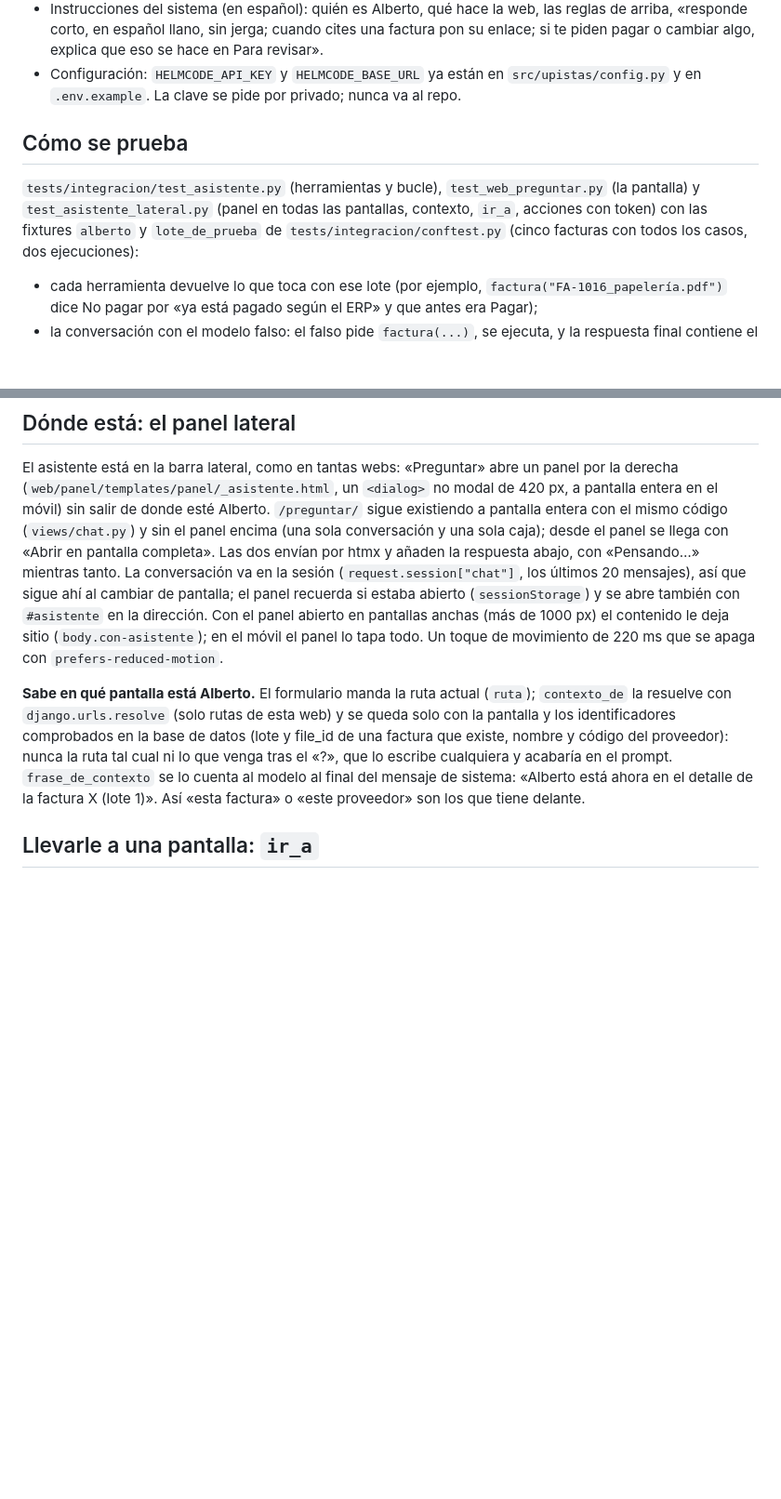
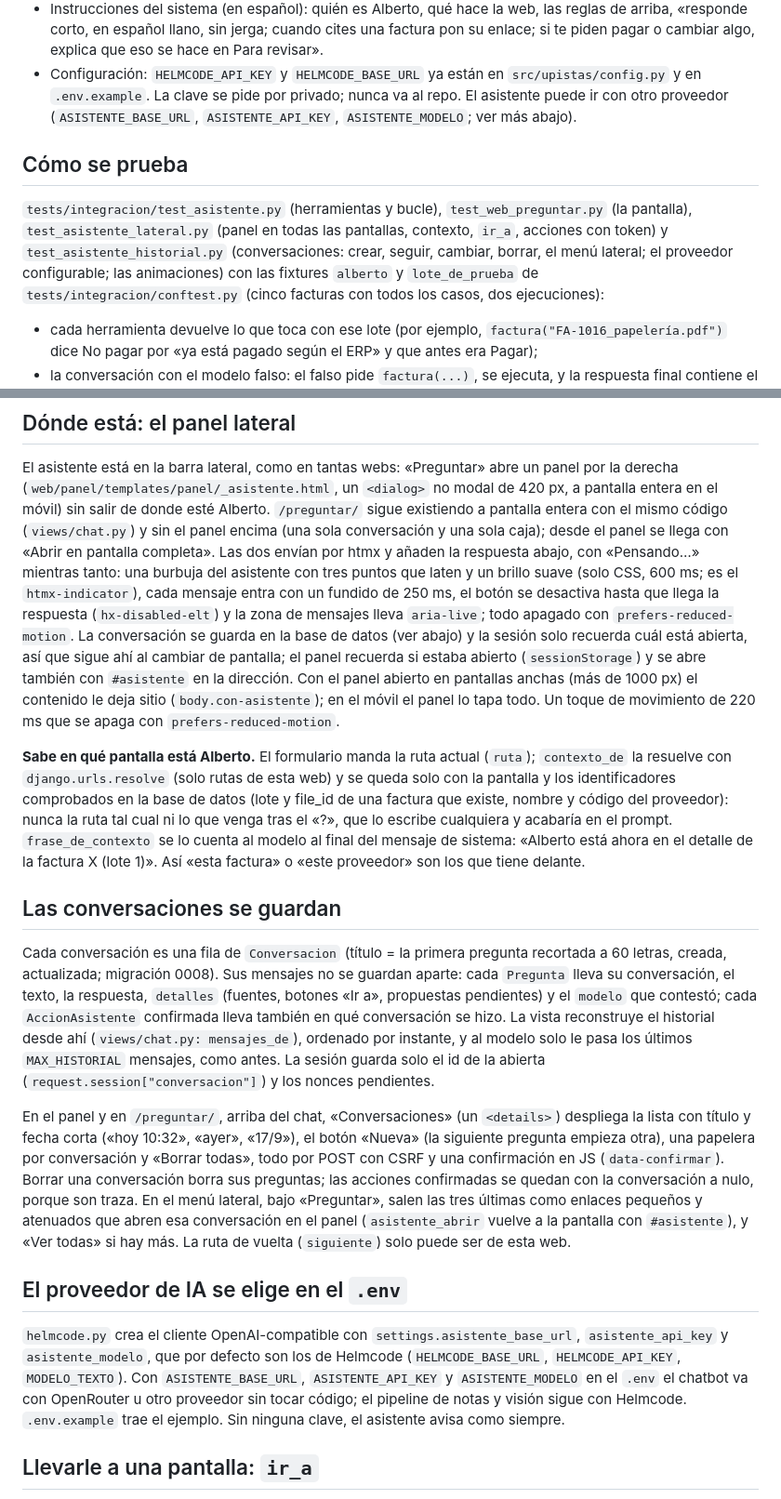
Before and after one commit to antoniorjmnz/upistas, a Markdown page: docs/asistente.md, 2 parts joined by grey strips. Shown at 93% size. Drawn GitHub-style; blank space fills up the shorter version.

Commit message:
docs(docs): el asistente guarda las conversaciones, las lista en el panel y el menú, y elige proveedor por .env (#39)

```diff
--- a/docs/asistente.md
+++ b/docs/asistente.md
@@ -56,12 +56,14 @@ donde está la respuesta. Preguntas que tiene que saber contestar desde el prime
   «responde corto, en español llano, sin jerga; cuando cites una factura pon su enlace; si te piden
   pagar o cambiar algo, explica que eso se hace en Para revisar».
 - Configuración: `HELMCODE_API_KEY` y `HELMCODE_BASE_URL` ya están en `src/upistas/config.py` y en
-  `.env.example`. La clave se pide por privado; nunca va al repo.
+  `.env.example`. La clave se pide por privado; nunca va al repo. El asistente puede ir con otro
+  proveedor (`ASISTENTE_BASE_URL`, `ASISTENTE_API_KEY`, `ASISTENTE_MODELO`; ver más abajo).
 
 ## Cómo se prueba
-`tests/integracion/test_asistente.py` (herramientas y bucle), `test_web_preguntar.py` (la pantalla) y
-`test_asistente_lateral.py` (panel en todas las pantallas, contexto, `ir_a`, acciones con token) con
-las fixtures `alberto` y `lote_de_prueba` de
+`tests/integracion/test_asistente.py` (herramientas y bucle), `test_web_preguntar.py` (la pantalla),
+`test_asistente_lateral.py` (panel en todas las pantallas, contexto, `ir_a`, acciones con token) y
+`test_asistente_historial.py` (conversaciones: crear, seguir, cambiar, borrar, el menú lateral; el
+proveedor configurable; las animaciones) con las fixtures `alberto` y `lote_de_prueba` de
 `tests/integracion/conftest.py` (cinco facturas con todos los casos, dos ejecuciones):
 - cada herramienta devuelve lo que toca con ese lote (por ejemplo, `factura("FA-1016_papelería.pdf")`
   dice No pagar por «ya está pagado según el ERP» y que antes era Pagar);
@@ -122,9 +124,12 @@ El asistente está en la barra lateral, como en tantas webs: «Preguntar» abre
 el móvil) sin salir de donde esté Alberto. `/preguntar/` sigue existiendo a pantalla entera con el
 mismo código (`views/chat.py`) y sin el panel encima (una sola conversación y una sola caja); desde
 el panel se llega con «Abrir en pantalla completa». Las dos envían por htmx y añaden la respuesta
-abajo, con «Pensando…» mientras tanto. La conversación va en la sesión (`request.session["chat"]`,
-los últimos 20 mensajes), así que sigue ahí al cambiar de pantalla; el panel recuerda si estaba
-abierto (`sessionStorage`) y se abre también con `#asistente` en la dirección. Con el panel abierto
+abajo, con «Pensando…» mientras tanto: una burbuja del asistente con tres puntos que laten y un brillo
+suave (solo CSS, 600 ms; es el `htmx-indicator`), cada mensaje entra con un fundido de 250 ms, el botón
+se desactiva hasta que llega la respuesta (`hx-disabled-elt`) y la zona de mensajes lleva `aria-live`;
+todo apagado con `prefers-reduced-motion`. La conversación se guarda en la base de datos (ver abajo) y
+la sesión solo recuerda cuál está abierta, así que sigue ahí al cambiar de pantalla; el panel recuerda
+si estaba abierto (`sessionStorage`) y se abre también con `#asistente` en la dirección. Con el panel abierto
 en pantallas anchas (más de 1000 px) el contenido le deja sitio (`body.con-asistente`); en el móvil
 el panel lo tapa todo. Un toque de movimiento de 220 ms que se apaga con `prefers-reduced-motion`.
 
@@ -135,6 +140,31 @@ código del proveedor): nunca la ruta tal cual ni lo que venga tras el «?», qu
 y acabaría en el prompt. `frase_de_contexto` se lo cuenta al modelo al final del mensaje de sistema:
 «Alberto está ahora en el detalle de la factura X (lote 1)». Así «esta factura» o «este proveedor»
 son los que tiene delante.
+
+## Las conversaciones se guardan
+Cada conversación es una fila de `Conversacion` (título = la primera pregunta recortada a 60 letras,
+creada, actualizada; migración 0008). Sus mensajes no se guardan aparte: cada `Pregunta` lleva su
+conversación, el texto, la respuesta, `detalles` (fuentes, botones «Ir a», propuestas pendientes) y el
+`modelo` que contestó; cada `AccionAsistente` confirmada lleva también en qué conversación se hizo. La
+vista reconstruye el historial desde ahí (`views/chat.py: mensajes_de`), ordenado por instante, y al
+modelo solo le pasa los últimos `MAX_HISTORIAL` mensajes, como antes. La sesión guarda solo el id de la
+abierta (`request.session["conversacion"]`) y los nonces pendientes.
+
+En el panel y en `/preguntar/`, arriba del chat, «Conversaciones» (un `<details>`) despliega la lista
+con título y fecha corta («hoy 10:32», «ayer», «17/9»), el botón «Nueva» (la siguiente pregunta empieza
+otra), una papelera por conversación y «Borrar todas», todo por POST con CSRF y una confirmación en JS
+(`data-confirmar`). Borrar una conversación borra sus preguntas; las acciones confirmadas se quedan
+con la conversación a nulo, porque son traza. En el menú lateral, bajo «Preguntar», salen las tres
+últimas como enlaces pequeños y atenuados que abren esa conversación en el panel (`asistente_abrir`
+vuelve a la pantalla con `#asistente`), y «Ver todas» si hay más. La ruta de vuelta (`siguiente`) solo
+puede ser de esta web.
+
+## El proveedor de IA se elige en el `.env`
+`helmcode.py` crea el cliente OpenAI-compatible con `settings.asistente_base_url`, `asistente_api_key`
+y `asistente_modelo`, que por defecto son los de Helmcode (`HELMCODE_BASE_URL`, `HELMCODE_API_KEY`,
+`MODELO_TEXTO`). Con `ASISTENTE_BASE_URL`, `ASISTENTE_API_KEY` y `ASISTENTE_MODELO` en el `.env` el
+chatbot va con OpenRouter u otro proveedor sin tocar código; el pipeline de notas y visión sigue con
+Helmcode. `.env.example` trae el ejemplo. Sin ninguna clave, el asistente avisa como siempre.
 
 ## Llevarle a una pantalla: `ir_a`
 Herramienta de solo lectura (`asistente/navegacion.py`): `ir_a(pantalla, filtros)` devuelve la
```
Also changed, not shown: other parts of docs/asistente.md (+6 -4 lines), docs/web.md (+4 -1 lines).
